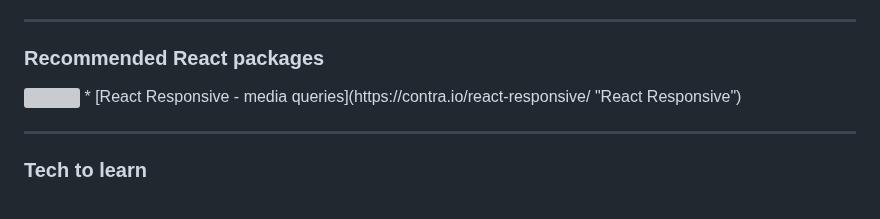
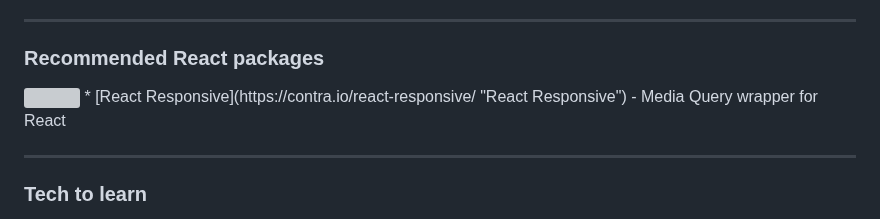
Before and after one commit to aksellsor/tools, a Markdown page: readme.md, the part around the change. Rendered like a GitHub page; grey boxes are pictures that could not be loaded.

```diff
--- a/readme.md
+++ b/readme.md
@@ -16,8 +16,8 @@
 
 ***
 ### Recommended React packages
-<img src="https://madewithnetworkfra.fra1.digitaloceanspaces.com/spatie-space-production/29508/react-responsive-2.jpg" width="240">
-* [React Responsive - media queries](https://contra.io/react-responsive/ "React Responsive")
+<img src="https://madewithnetworkfra.fra1.digitaloceanspaces.com/spatie-space-production/29508/react-responsive-2.jpg" width="240"/>
+* [React Responsive](https://contra.io/react-responsive/ "React Responsive") - Media Query wrapper for React
 
 ***
 ### Tech to learn
```
